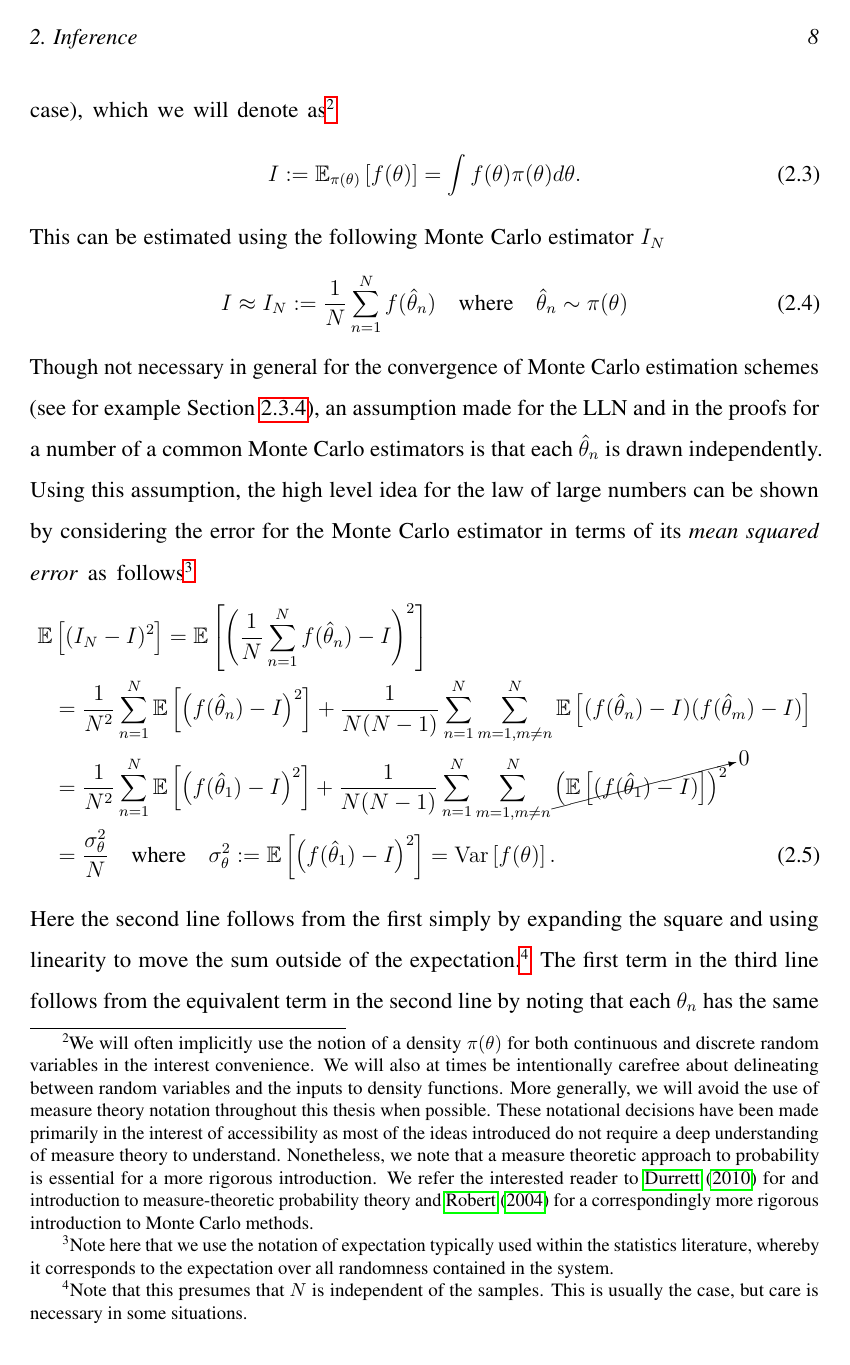
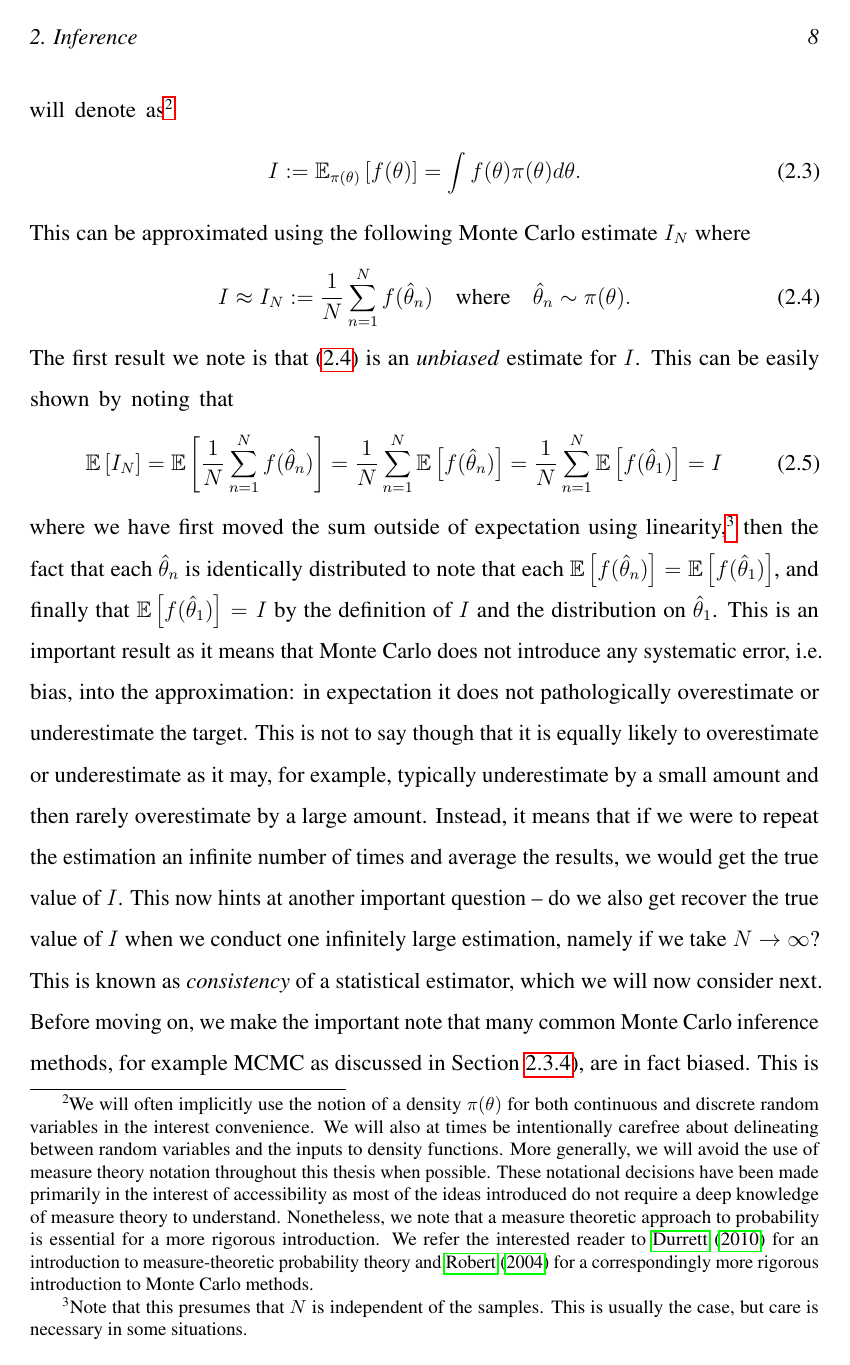
Before and after one commit to twgr/thesis, a LaTeX thesis (main.tex, which reads inf/mc.tex): page 15 of 169 before the commit and page 15 of 170 after it. Compiled offline with pdfLaTeX.

Commit message:
discuss unbiasedness before convergence in mc section

```diff
--- a/inf/mc.tex
+++ b/inf/mc.tex
@@ -31,22 +36,45 @@ as\footnote{We will often implicitly use the notion of a density
 	variables and the inputs to density functions.  More generally, we will avoid the use of measure
 	theory notation throughout this thesis when possible.  These notational decisions have been made
 	primarily in the interest of accessibility as most of the ideas introduced do not require a deep
-	understanding of measure theory to understand.  Nonetheless, we note that a measure theoretic
+	knowledge of measure theory to understand.  Nonetheless, we note that a measure theoretic
 	approach to probability is essential for a more rigorous introduction.  We refer
-	the interested reader to~\cite{durrett2010probability} for and introduction to measure-theoretic
+	the interested reader to~\cite{durrett2010probability} for an introduction to measure-theoretic
 	probability theory and~\cite{robert2004monte} for a correspondingly more rigorous introduction
 	to \mc methods.}
 \begin{align}
 I:=\E_{\pi(\theta)} \left[f(\theta)\right]=\int f(\theta) \pi(\theta) d\theta.
 \end{align}
-This can be estimated using the following \mc estimator $I_N$
+This can be approximated using the following \mc estimate $I_N$ where
 \begin{align}
 	\label{eq:inf:mc-est}
 	I \approx I_N := \frac{1}{N} \sum_{n=1}^{N}f(\hat{\theta}_n)
-	\quad \text{where} \quad \hat{\theta}_n \sim \pi(\theta)
+	\quad \text{where} \quad \hat{\theta}_n \sim \pi(\theta).
 \end{align}
-Though not necessary in general for the convergence of \mc estimation schemes
-(see for example Section~\ref{sec:inf:foundation:mcmc}), an assumption made for the LLN
-and in the proofs for a number of a common \mc estimators is that each $\hth_n$ is drawn
-independently.  Using this assumption, the high level idea for the law of large numbers can be shown by
-considering the error for the \mc estimator in terms of its \emph{mean squared error} as
+The first result we note is that~\eqref{eq:inf:mc-est} is an \emph{unbiased} estimate for $I$.  This can
+be easily shown by noting that
+\begin{align}
+\label{eq:inf:unbiased}
+\E \left[I_N\right] = \E \left[\frac{1}{N} \sum_{n=1}^{N}f(\hat{\theta}_n)\right]
+= \frac{1}{N} \sum_{n=1}^{N} \E \left[f(\hat{\theta}_n)\right]
+= \frac{1}{N} \sum_{n=1}^{N} \E \left[f(\hat{\theta}_1)\right]
+= I
+\end{align}
+where we have first moved the sum outside of expectation using
+linearity,\footnote{Note that this presumes that $N$ is independent
+	of the samples.  This is usually the case, but care is necessary in some situations.}
+then the fact that each $\hat{\theta}_n$ is identically distributed to note that
+each $\E \left[f(\hat{\theta}_n)\right]= \E \left[f(\hat{\theta}_1)\right]$, and finally
+that $\E \left[f(\hat{\theta}_1)\right] = I$ by the definition of $I$ and the distribution
+on $\hth_1$.  This is an important result as it means that \mc does not introduce
+any systematic error, i.e. bias, into the approximation: in expectation it does not
+pathologically overestimate or underestimate the target.  This is not to say though that it is
+equally likely to overestimate or underestimate as it may, for example, typically underestimate
+by a small amount and then rarely overestimate by a large amount.  Instead, it means that if we
+were to repeat the estimation an infinite number of times and average the results, we would
+get the true value of $I$.  This now hints at another important question -- do we also get
+recover the true value of $I$ when we conduct one infinitely large estimation, namely if we
+take $N\rightarrow\infty$?  This is known as \emph{consistency} of a statistical estimator,
+which we will now consider next.  Before moving
+on, we make the important note that many common \mc inference methods, for example MCMC as
+discussed in Section~\ref{sec:inf:foundation:mcmc}), are in fact biased.
+This is because it is often not possible to $\hth_n \sim \pi(\theta)$
@@ -62,7 +102,3 @@ whereby it corresponds to the expectation over all randomness contained in the s
 = \var \left[f(\theta)\right].
 \end{align}
 Here the second line follows from the first simply by expanding the square and using linearity
-to move the sum outside of the expectation.\footnote{Note that this presumes that $N$ is independent
-	of the samples.  This is usually the case, but care is necessary in some situations.}
-The first term in the third line follows from the equivalent term in the second line by noting that
-each $\theta_n$ has the same distribution -- we could have used any particular value of $n$ here.
```
Also changed, not shown: inf/challenge.tex (+1 -1 lines), inf/mc.tex (72 more changed lines).
